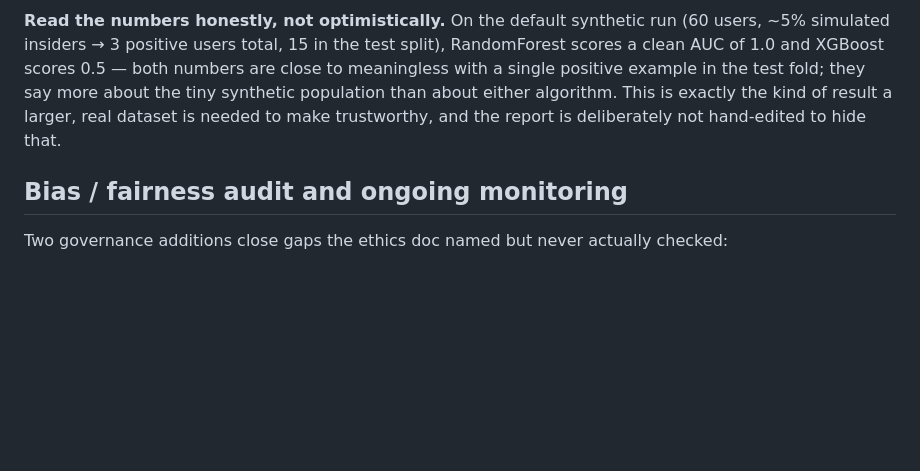
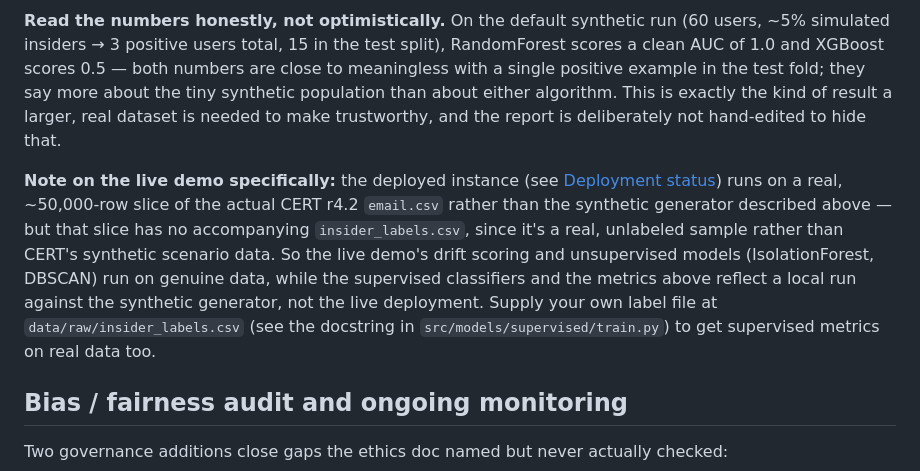
Before and after one commit to suhanikhanna31/Suhani_PBEL_3.0, a Markdown page: README.md, the part around the change. Rendered like a GitHub page; blank space fills up the shorter version.

Commit message:
Trained and tested on real data instead of synthetic

```diff
--- a/README.md
+++ b/README.md
@@ -209,6 +209,19 @@ population than about either algorithm. This is exactly the kind of
 result a larger, real dataset is needed to make trustworthy, and the
 report is deliberately not hand-edited to hide that.
 
+**Note on the live demo specifically:** the deployed instance (see
+[Deployment status](#deployment-status)) runs on a real, ~50,000-row
+slice of the actual CERT r4.2 `email.csv` rather than the synthetic
+generator described above — but that slice has no accompanying
+`insider_labels.csv`, since it's a real, unlabeled sample rather than
+CERT's synthetic scenario data. So the live demo's drift scoring and
+unsupervised models (IsolationForest, DBSCAN) run on genuine data, while
+the supervised classifiers and the metrics above reflect a local run
+against the synthetic generator, not the live deployment. Supply your
+own label file at `data/raw/insider_labels.csv` (see the docstring in
+`src/models/supervised/train.py`) to get supervised metrics on real data
+too.
+
 ## Bias / fairness audit and ongoing monitoring
 
 Two governance additions close gaps the ethics doc named but never
```
